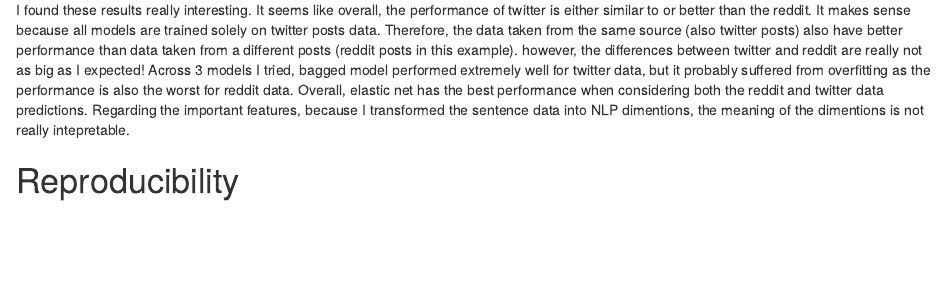
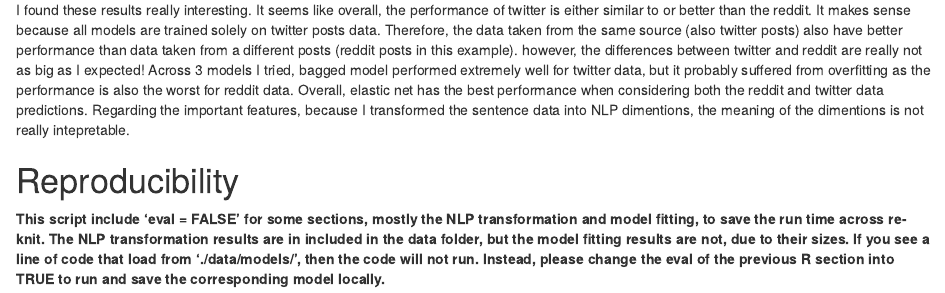
Before and after one commit to wanjiag/EDLD654_ML, an R Markdown document (final_project/final_project.Rmd): the page in a window 1100 px wide, from 850 px down. The pictures show the output file final_project/final_project.html that the author committed with the source, opened offline.

Commit message:
final project

```diff
--- a/final_project/final_project.Rmd
+++ b/final_project/final_project.Rmd
@@ -600,3 +600,5 @@
 I found these results really interesting. It seems like overall, the performance of twitter is either similar to or better than the reddit. It makes sense because all models are trained solely on twitter posts data. Therefore, the data taken from the same source (also twitter posts) also have better performance than data taken from a different posts (reddit posts in this example). however, the differences between twitter and reddit are really not as big as I expected! Across 3 models I tried, bagged model performed extremely well for twitter data, but it probably suffered from overfitting as the performance is also the worst for reddit data. Overall, elastic net has the best performance when considering both the reddit and twitter data predictions. Regarding the important features, because I transformed the sentence data into NLP dimentions, the meaning of the dimentions is not really intepretable.
 
 # Reproducibility
+
+**This script include ‘eval = FALSE’ for some sections, mostly the NLP transformation and model fitting, to save the run time across re-knit. The NLP transformation results are in included in the data folder, but the model fitting results are not, due to their sizes. If you see a line of code that load from './data/models/', then the code will not run. Instead, please change the eval of the previous R section into TRUE to run and save the corresponding model locally.**
```
Also changed, not shown: final_project/final_project.html, 1 other file.
